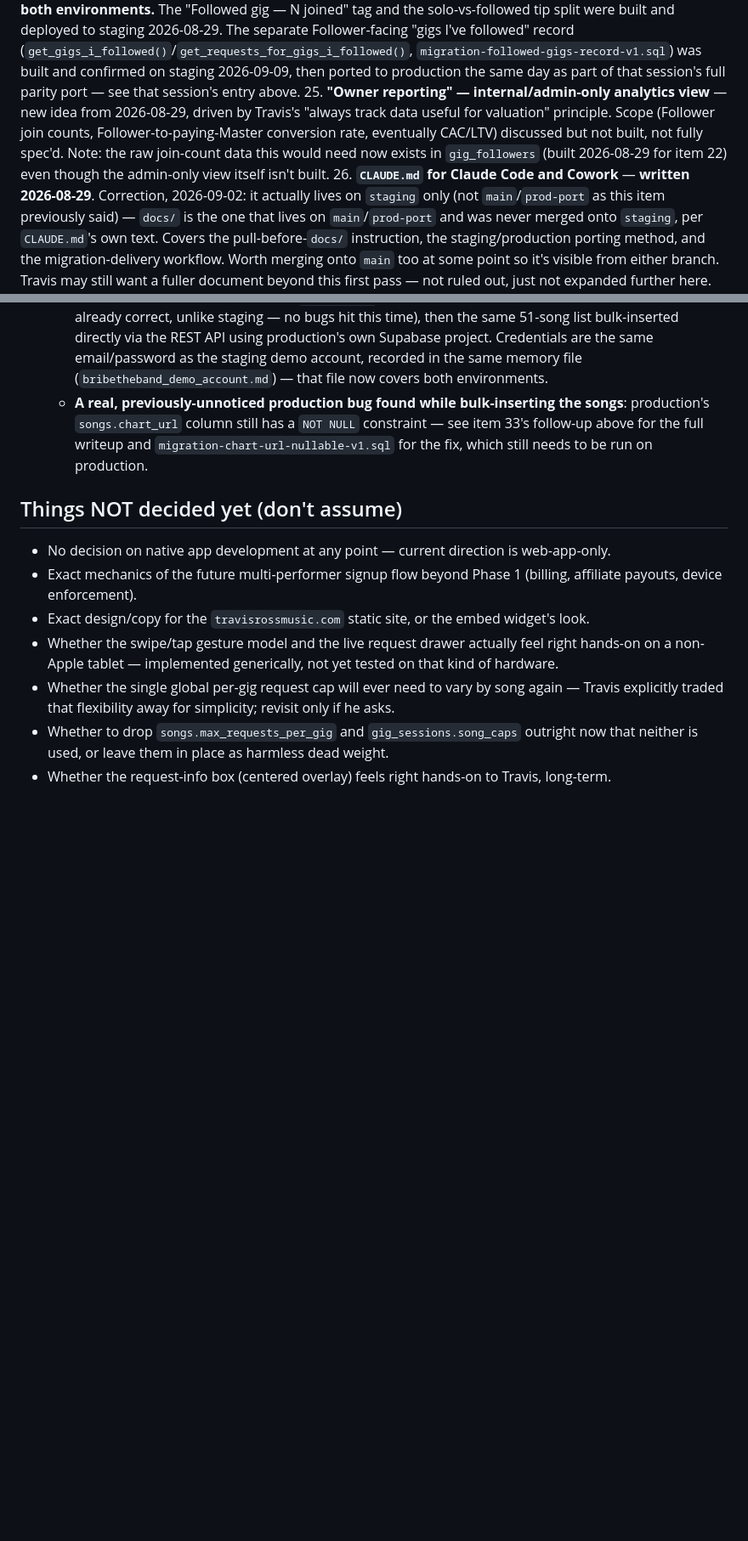
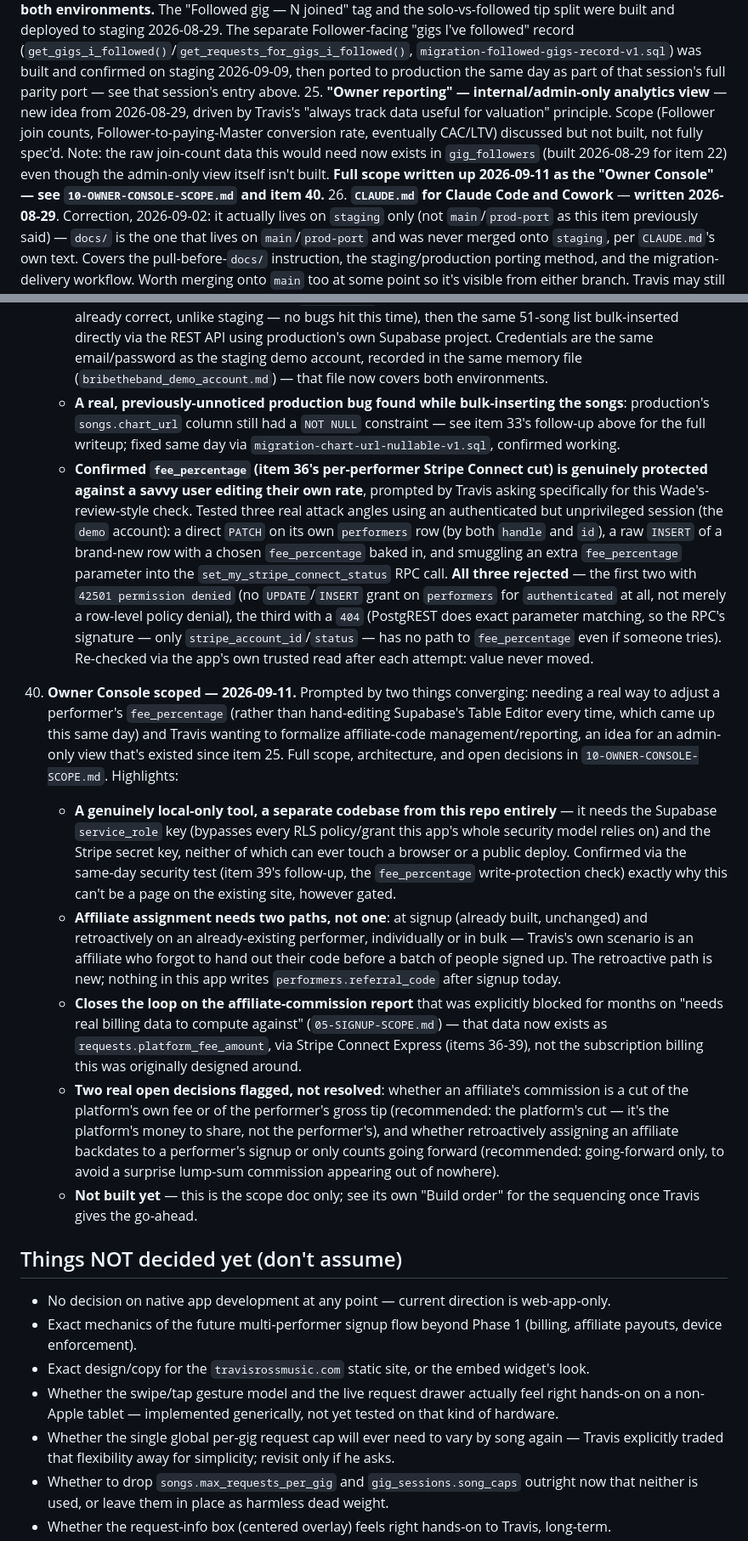
Before and after one commit to travis-ross-73/bribe-the-band, a Markdown page: docs/04-DECISIONS-AND-OPEN-QUESTIONS.md, 2 parts joined by grey strips. Shown at 85% size. GitHub-like rendering; blank space fills up the shorter version.

```diff
--- a/docs/04-DECISIONS-AND-OPEN-QUESTIONS.md
+++ b/docs/04-DECISIONS-AND-OPEN-QUESTIONS.md
@@ -501,7 +501,7 @@ Travis wanted to manually reset the production `travis-ross-test` account's pass
     - **Corrected on further thought, while scoping the actual build**: this item previously proposed repurposing `performers.discount_percent`/`discount_months` (built for a future *subscription* discount that never shipped) to also mean the tip-fee waiver. Decided against that once it came time to actually spec it — a same-named column meaning two different things depending on which pricing model is live is exactly the kind of thing that causes a confusing bug later. The real plan uses a new, dedicated `performers.fee_percentage` column instead; see `09-CONNECT-EXPRESS-SCOPE.md`.
     - **Scope written up in `09-CONNECT-EXPRESS-SCOPE.md`** (2026-09-10). Confirmed via the real code (not assumed) that `create-payment-intent.js` had no notion of *which performer* owns a gig at all before this build — real money-routing infrastructure needing its own dedicated build/staging cycle, not something folded into the marketing-site integration. **Built and confirmed working end-to-end on staging the same day — see item 36.**
 24. **Reporting: solo vs. followed-gig split, and a separate followed-gig record for Followers** — design finalized 2026-08-29 (tags/filter on existing Reporting, not a parallel system). **Done, both environments.** The "Followed gig — N joined" tag and the solo-vs-followed tip split were built and deployed to staging 2026-08-29. The separate Follower-facing "gigs I've followed" record (`get_gigs_i_followed()`/`get_requests_for_gigs_i_followed()`, `migration-followed-gigs-record-v1.sql`) was built and confirmed on staging 2026-09-09, then ported to production the same day as part of that session's full parity port — see that session's entry above.
-25. **"Owner reporting" — internal/admin-only analytics view** — new idea from 2026-08-29, driven by Travis's "always track data useful for valuation" principle. Scope (Follower join counts, Follower-to-paying-Master conversion rate, eventually CAC/LTV) discussed but not built, not fully spec'd. Note: the raw join-count data this would need now exists in `gig_followers` (built 2026-08-29 for item 22) even though the admin-only view itself isn't built.
+25. **"Owner reporting" — internal/admin-only analytics view** — new idea from 2026-08-29, driven by Travis's "always track data useful for valuation" principle. Scope (Follower join counts, Follower-to-paying-Master conversion rate, eventually CAC/LTV) discussed but not built, not fully spec'd. Note: the raw join-count data this would need now exists in `gig_followers` (built 2026-08-29 for item 22) even though the admin-only view itself isn't built. **Full scope written up 2026-09-11 as the "Owner Console" — see `10-OWNER-CONSOLE-SCOPE.md` and item 40.**
 26. **`CLAUDE.md` for Claude Code and Cowork** — **written 2026-08-29**. Correction, 2026-09-02: it actually lives on `staging` only (not `main`/`prod-port` as this item previously said) — `docs/` is the one that lives on `main`/`prod-port` and was never merged onto `staging`, per `CLAUDE.md`'s own text. Covers the pull-before-`docs/` instruction, the staging/production porting method, and the migration-delivery workflow. Worth merging onto `main` too at some point so it's visible from either branch. Travis may still want a fuller document beyond this first pass — not ruled out, just not expanded further here.
 27. **Crowd page browsable with no active gig** — **done, deployed to staging 2026-08-29**: placeholder card ("Offstage — For Now") + full browse-only song catalog, Travis's own final copy. **Deferred, not built**: upcoming-gig-dates list (feature doesn't exist yet) and social links. The console now has a Settings tab (built 2026-09-09, see item 31) where these would naturally live — format still not decided *when* it is: fixed known platforms with icons, not a flexible list.
 28. **Server-side cooldown enforcement for the $0 request path** — real gap confirmed on staging 2026-09-02 (see session entry above; an initial read of this as a *cap* bug too was wrong and corrected in the same session — cap was already fine). **Fixed, migration run, and confirmed working** via `migration-enforce-request-limits-v1.sql` — a fresh request for a just-played, still-cooling-down song is now rejected with the new trigger's own message. **Open**: production likely has the same cooldown gap (not verified — would mean writing fake rows into the live-money database), and porting this migration there is a separate decision for Travis to make, not an urgent one.
@@ -555,7 +555,15 @@ Travis wanted to manually reset the production `travis-ross-test` account's pass
 39. **Marketing pages and favicon ported to production, demo account created there too — 2026-09-11.** Travis reviewed the staging build and asked to ship it. Same porting method as always: diffed staging against its own pre-session state, cherry-picked the 5 relevant commits (4 marketing pages, the nav-logo fix, the demo-account link, the favicon, plus a follow-up correcting the favicon design — see below) onto a fresh branch off `main`, verified the diff touched no staging-specific URLs/keys, fast-forwarded in. Smoke-tested live: home page loads correctly, `/favicon.svg` serves correctly, no console errors.
     - **Favicon**: built from the design's own dedicated "Favicon" mockup in `HLDLogo1.dc.html` (a simplified capsule-only mic, no grille or stand) — Travis instead wanted the fuller "Mark" variant from the same file (glow, grille lines, stand) used as the favicon, just kept on the same dark rounded-square backing for tab-bar legibility. `favicon.svg`, wired into all 8 live pages via `<link rel="icon">` — none had a favicon at all before. SVG-only (no PNG/ICO fallback — no image-rasterization tool available in this environment), which covers all current browsers but not very old ones.
     - **A second `demo`/"Best Band Ever" performer account created on production**, mirroring staging exactly: signed up through the real `signup.html`, confirmed via email (production's Site URL/SMTP were already correct, unlike staging — no bugs hit this time), then the same 51-song list bulk-inserted directly via the REST API using production's own Supabase project. Credentials are the same email/password as the staging demo account, recorded in the same memory file (`bribetheband_demo_account.md`) — that file now covers both environments.
-    - **A real, previously-unnoticed production bug found while bulk-inserting the songs**: production's `songs.chart_url` column still has a `NOT NULL` constraint — see item 33's follow-up above for the full writeup and `migration-chart-url-nullable-v1.sql` for the fix, which still needs to be run on production.
+    - **A real, previously-unnoticed production bug found while bulk-inserting the songs**: production's `songs.chart_url` column still had a `NOT NULL` constraint — see item 33's follow-up above for the full writeup; fixed same day via `migration-chart-url-nullable-v1.sql`, confirmed working.
+    - **Confirmed `fee_percentage` (item 36's per-performer Stripe Connect cut) is genuinely protected against a savvy user editing their own rate**, prompted by Travis asking specifically for this Wade's-review-style check. Tested three real attack angles using an authenticated but unprivileged session (the `demo` account): a direct `PATCH` on its own `performers` row (by both `handle` and `id`), a raw `INSERT` of a brand-new row with a chosen `fee_percentage` baked in, and smuggling an extra `fee_percentage` parameter into the `set_my_stripe_connect_status` RPC call. **All three rejected** — the first two with `42501 permission denied` (no `UPDATE`/`INSERT` grant on `performers` for `authenticated` at all, not merely a row-level policy denial), the third with a `404` (PostgREST does exact parameter matching, so the RPC's signature — only `stripe_account_id`/`status` — has no path to `fee_percentage` even if someone tries). Re-checked via the app's own trusted read after each attempt: value never moved.
+
+40. **Owner Console scoped — 2026-09-11.** Prompted by two things converging: needing a real way to adjust a performer's `fee_percentage` (rather than hand-editing Supabase's Table Editor every time, which came up this same day) and Travis wanting to formalize affiliate-code management/reporting, an idea for an admin-only view that's existed since item 25. Full scope, architecture, and open decisions in `10-OWNER-CONSOLE-SCOPE.md`. Highlights:
+    - **A genuinely local-only tool, a separate codebase from this repo entirely** — it needs the Supabase `service_role` key (bypasses every RLS policy/grant this app's whole security model relies on) and the Stripe secret key, neither of which can ever touch a browser or a public deploy. Confirmed via the same-day security test (item 39's follow-up, the `fee_percentage` write-protection check) exactly why this can't be a page on the existing site, however gated.
+    - **Affiliate assignment needs two paths, not one**: at signup (already built, unchanged) and retroactively on an already-existing performer, individually or in bulk — Travis's own scenario is an affiliate who forgot to hand out their code before a batch of people signed up. The retroactive path is new; nothing in this app writes `performers.referral_code` after signup today.
+    - **Closes the loop on the affiliate-commission report** that was explicitly blocked for months on "needs real billing data to compute against" (`05-SIGNUP-SCOPE.md`) — that data now exists as `requests.platform_fee_amount`, via Stripe Connect Express (items 36-39), not the subscription billing this was originally designed around.
+    - **Two real open decisions flagged, not resolved**: whether an affiliate's commission is a cut of the platform's own fee or of the performer's gross tip (recommended: the platform's cut — it's the platform's money to share, not the performer's), and whether retroactively assigning an affiliate backdates to a performer's signup or only counts going forward (recommended: going-forward only, to avoid a surprise lump-sum commission appearing out of nowhere).
+    - **Not built yet** — this is the scope doc only; see its own "Build order" for the sequencing once Travis gives the go-ahead.
 
 ## Things NOT decided yet (don't assume)
 - No decision on native app development at any point — current direction is web-app-only.
```
Also changed, not shown: docs/10-OWNER-CONSOLE-SCOPE.md (added, +87 -0 lines), docs/HANDOFF-SUMMARY.md (+3 -2 lines).
